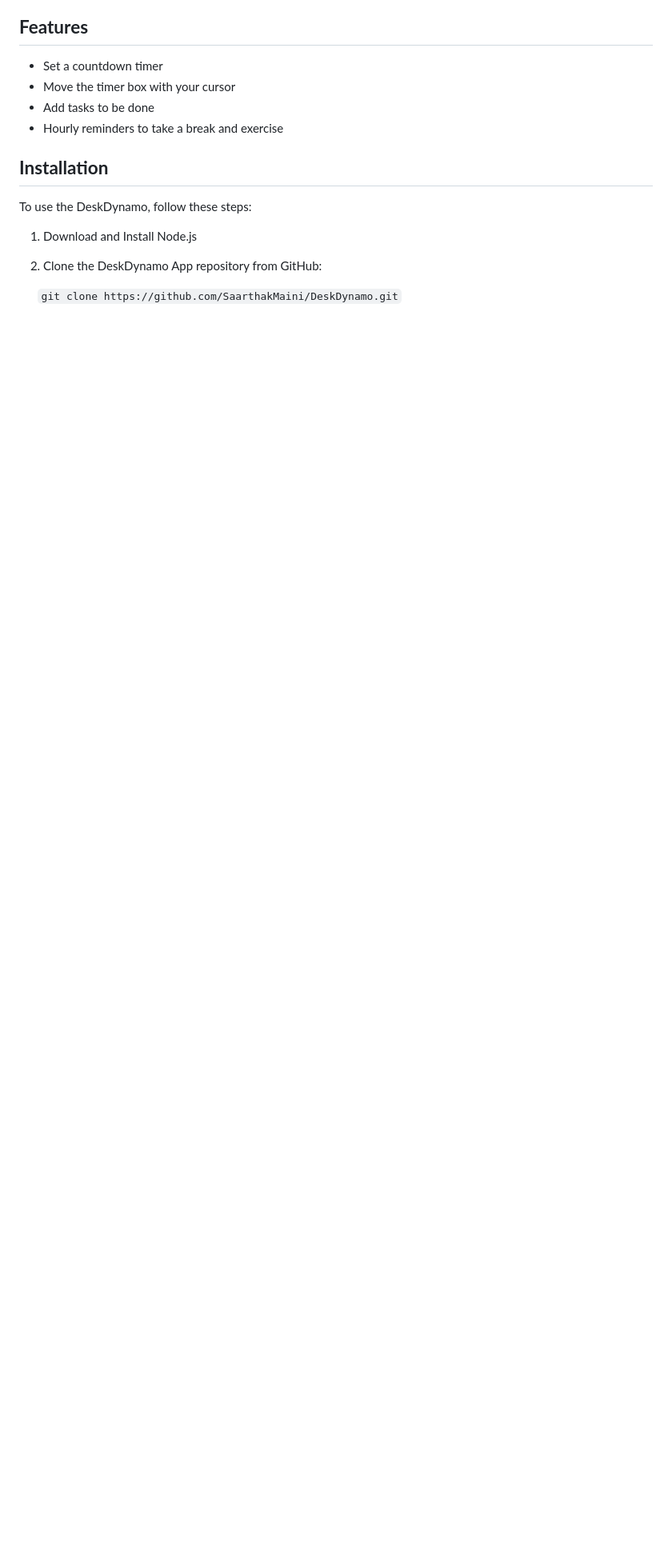
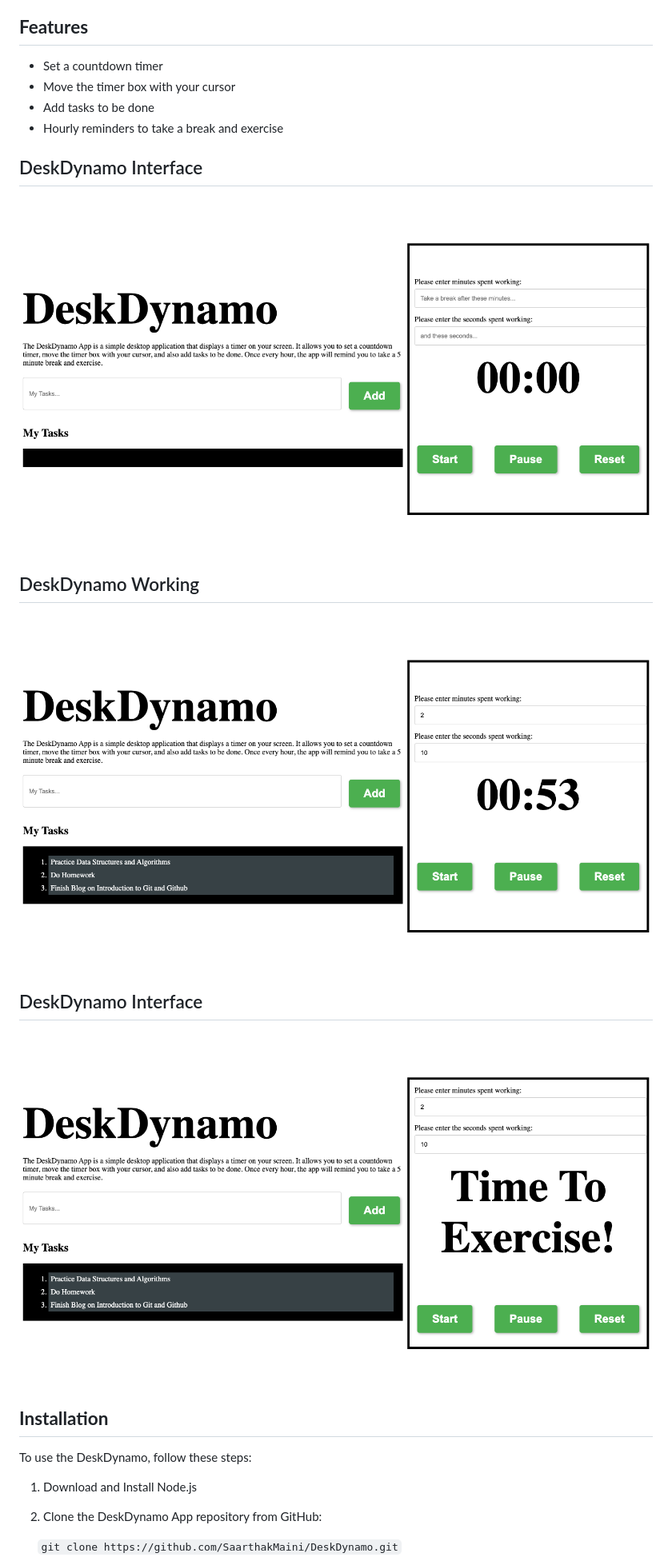
Before and after one commit to SaarthakMaini/DeskDynamo, a Markdown page: README.md, the part around the change printed below. Shown: that part at 80% size. Drawn GitHub-style; pictures changed too: img/DeskDynamo_Interface.png (added), img/DeskDynamo_Timer_Activation.png (added), img/DeskDynamo_Working.png (added); blank space fills up the shorter version.

Commit message:
:pencil: <update> Update README.md
- Change Description
- Add Pictures To README.md

```diff
--- a/README.md
+++ b/README.md
@@ -8,6 +8,15 @@ The DeskDynamo App is a simple desktop application that displays a timer on your
 - Move the timer box with your cursor
 - Add tasks to be done
 - Hourly reminders to take a break and exercise
+
+## DeskDynamo Interface
+<img src="img/DeskDynamo_Interface.png" alt="DeskDynamo Interface"  height="600">
+
+## DeskDynamo Working
+<img src="img/DeskDynamo_Working.png" alt="DeskDynamo Working"  height="600">
+
+## DeskDynamo Interface
+<img src="img/DeskDynamo_Timer_Activation.png" alt="DeskDynamo DeskDynamo Working"  height="600">
 
 ## **Installation**
 
```
Also changed, not shown: other parts of README.md (+1 -1 lines), 1 other file.
